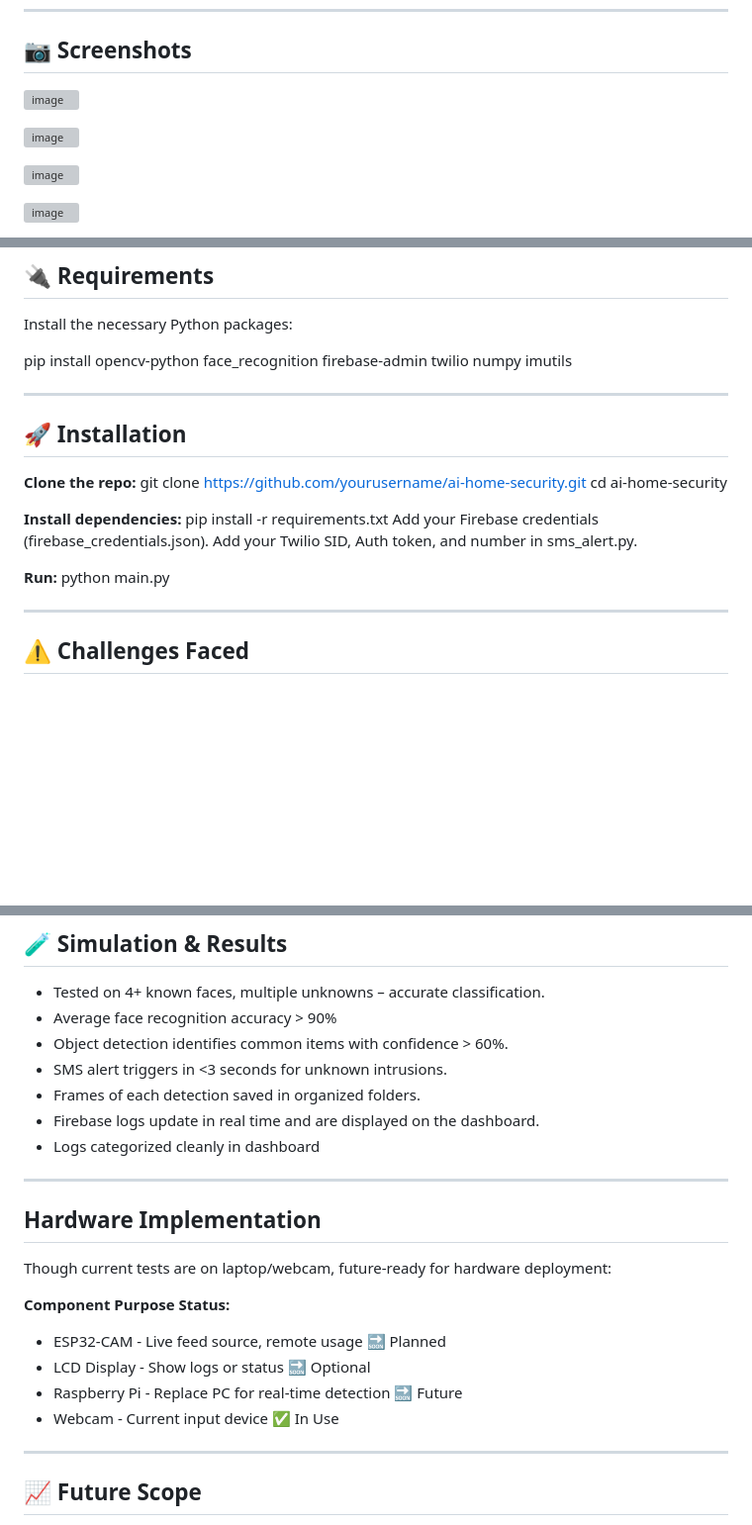
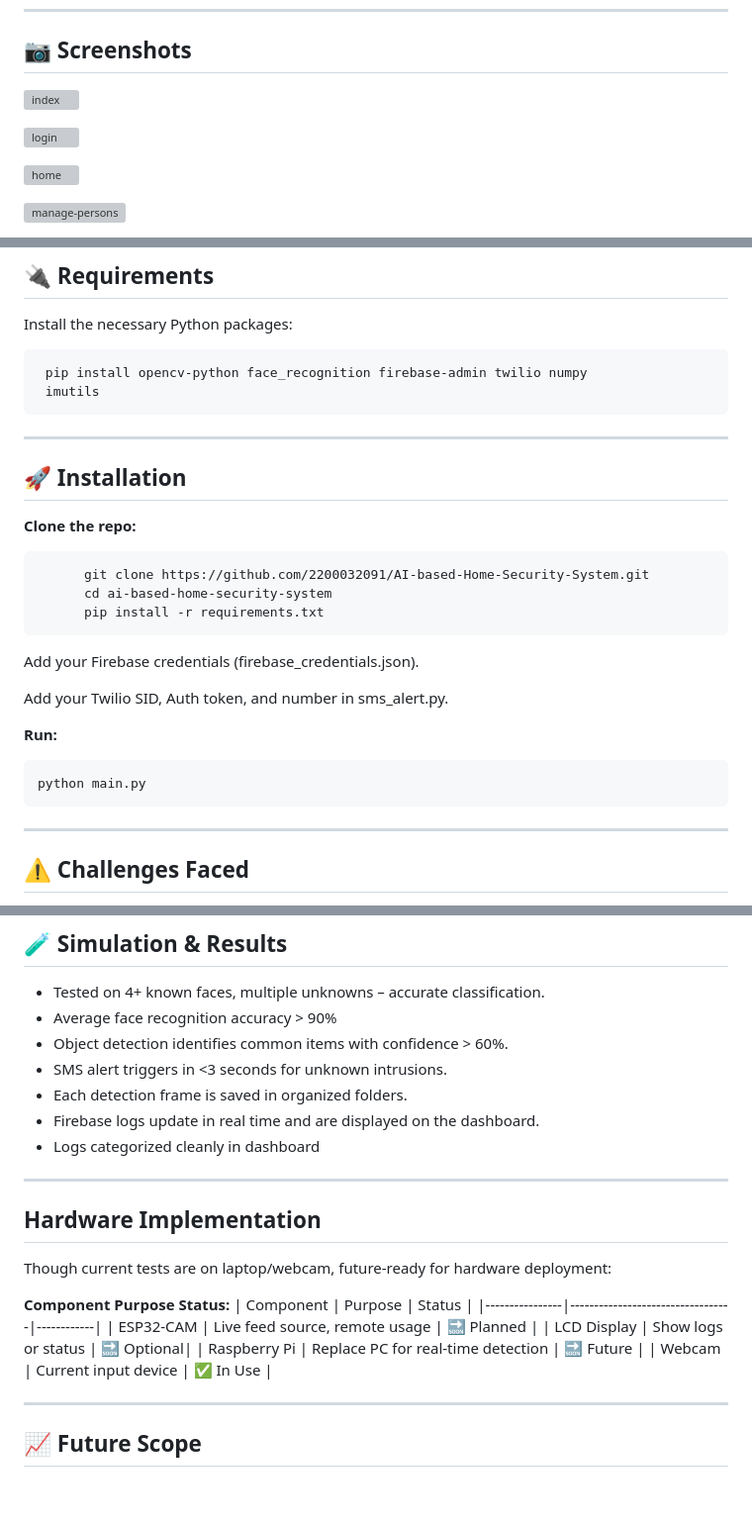
Before and after one commit to Arunsai57/AI-based-Home-Security-System, a Markdown page: README.md, 3 parts joined by grey strips. Shown: that part at 99% size. Drawn GitHub-style; blank space fills up the shorter version; grey boxes are pictures that could not be loaded.

```diff
--- a/README.md
+++ b/README.md
@@ -86,15 +86,15 @@ Starts on-demand (not 24/7), maintaining user privacy and resource efficiency.
 
 ## 📷 Screenshots
 
-![image](https://github.com/user-attachments/assets/245f1bcd-d846-4370-8006-998c3ff6e38a)
+![index](https://github.com/user-attachments/assets/245f1bcd-d846-4370-8006-998c3ff6e38a)
 
 
-![image](https://github.com/user-attachments/assets/cbf77c9f-f828-4b49-89b3-e80423c2ae36)
+![login](https://github.com/user-attachments/assets/cbf77c9f-f828-4b49-89b3-e80423c2ae36)
 
 
-![image](https://github.com/user-attachments/assets/30785a55-a04a-4724-8ef5-c62ac10be525)
+![home](https://github.com/user-attachments/assets/30785a55-a04a-4724-8ef5-c62ac10be525)
 
 
-![image](https://github.com/user-attachments/assets/347736f8-c01b-43dc-9f1e-4014210e9571)
+![manage-persons](https://github.com/user-attachments/assets/347736f8-c01b-43dc-9f1e-4014210e9571)
 
 
@@ -113,23 +116,31 @@ Starts on-demand (not 24/7), maintaining user privacy and resource efficiency.
 
 Install the necessary Python packages:
 
-pip install opencv-python face_recognition firebase-admin twilio numpy imutils
+     pip install opencv-python face_recognition firebase-admin twilio numpy
+     imutils
+
 
 ---
 
 ## 🚀 Installation
 
 **Clone the repo:**
-git clone https://github.com/yourusername/ai-home-security.git
-cd ai-home-security
 
-**Install dependencies:**
-pip install -r requirements.txt
+          git clone https://github.com/2200032091/AI-based-Home-Security-System.git
+          cd ai-based-home-security-system
+          pip install -r requirements.txt
+
+
+
 Add your Firebase credentials (firebase_credentials.json).
+
 Add your Twilio SID, Auth token, and number in sms_alert.py.
 
+
 **Run:**
-python main.py
+
+    python main.py
+
 
 ---
 
@@ -154,7 +165,7 @@ Concurrent writes from multiple detections sometimes caused malformed data. Solv
 - Average face recognition accuracy > 90%
 - Object detection identifies common items with confidence > 60%.
 - SMS alert triggers in <3 seconds for unknown intrusions.
-- Frames of each detection saved in organized folders.
+- Each detection frame is saved in organized folders.
 - Firebase logs update in real time and are displayed on the dashboard.
 - Logs categorized cleanly in dashboard
 
@@ -164,10 +175,13 @@ Concurrent writes from multiple detections sometimes caused malformed data. Solv
 Though current tests are on laptop/webcam, future-ready for hardware deployment:
 
 **Component	Purpose	Status:**
-- ESP32-CAM	   - Live feed source, remote usage	     🔜 Planned
-- LCD Display	 - Show logs or status	               🔜 Optional
-- Raspberry Pi - Replace PC for real-time detection	 🔜 Future
-- Webcam	     - Current input device	               ✅ In Use
+  | Component       | Purpose                          | Status     |
+|----------------|----------------------------------|------------|
+| ESP32-CAM      | Live feed source, remote usage   | 🔜 Planned |
+| LCD Display    | Show logs or status              | 🔜 Optional|
+| Raspberry Pi   | Replace PC for real-time detection | 🔜 Future  |
+| Webcam         | Current input device             | ✅ In Use  |
+
 
 ---
 
```
Also changed, not shown: other parts of README.md (+27 -21 lines).
